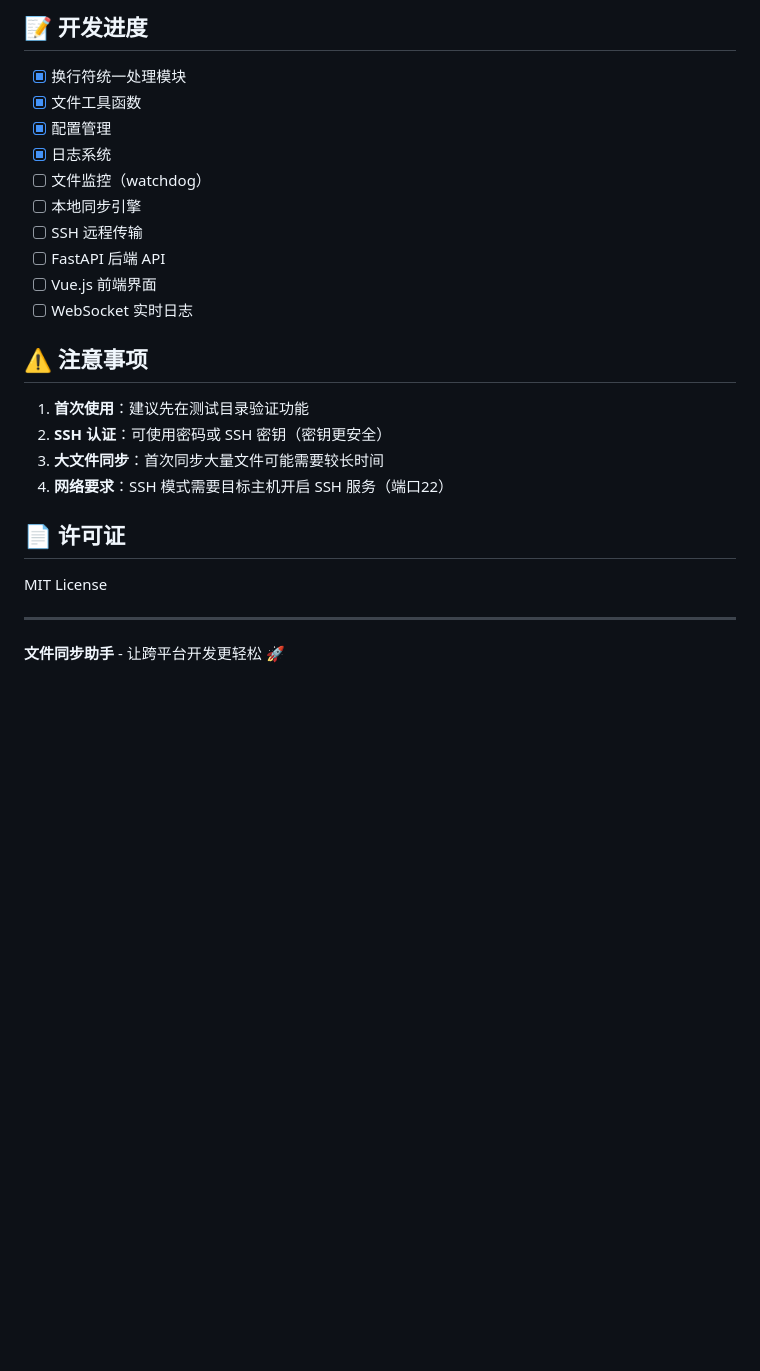
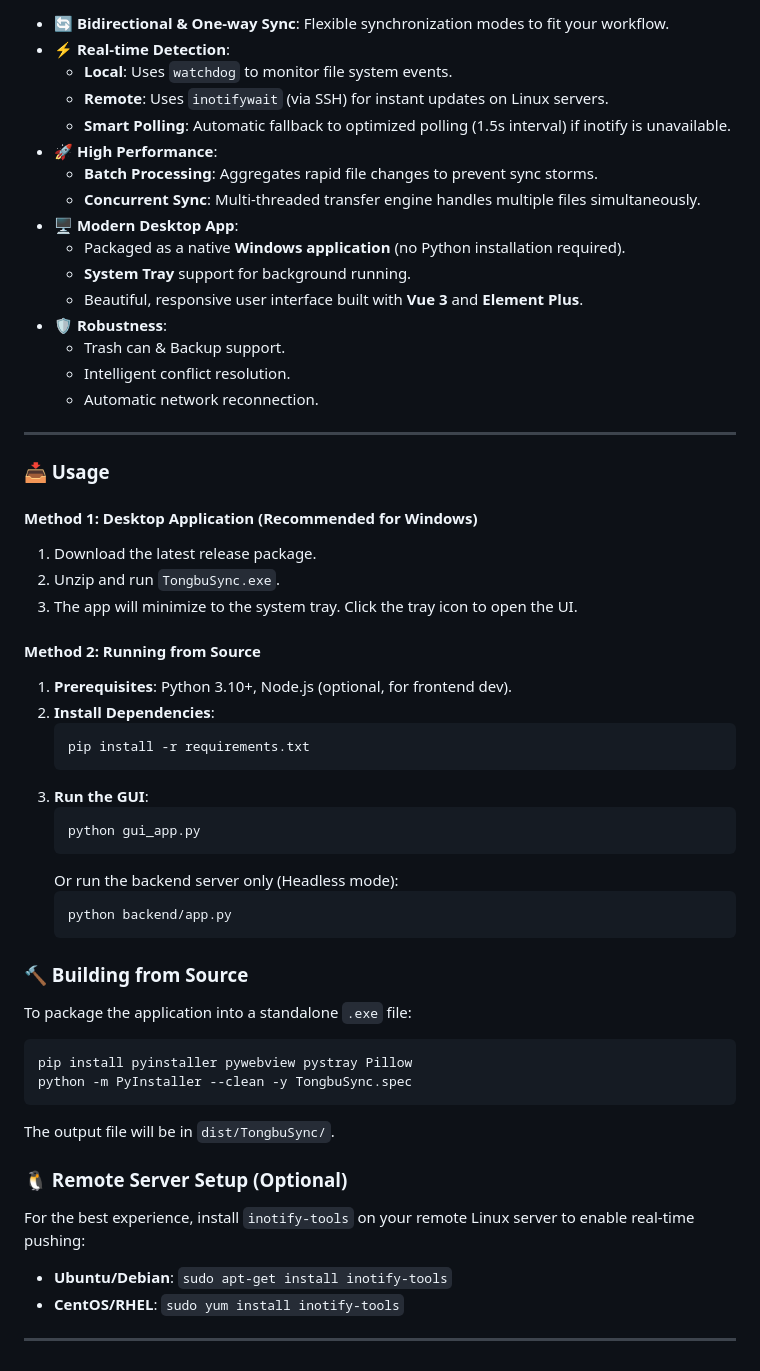
Before and after one commit to capkten/SyncFlow, a Markdown page: README.md, the part around one of its changes. GitHub-like rendering; blank space fills up the shorter version.

````diff
--- a/README.md
+++ b/README.md
@@ -139,27 +32,56 @@ exclude_patterns:
-## 📝 开发进度
-
-- [x] 换行符统一处理模块
-- [x] 文件工具函数
-- [x] 配置管理
-- [x] 日志系统
-- [ ] 文件监控（watchdog）
-- [ ] 本地同步引擎
-- [ ] SSH 远程传输
-- [ ] FastAPI 后端 API
-- [ ] Vue.js 前端界面
-- [ ] WebSocket 实时日志
-
-## ⚠️ 注意事项
-
-1. **首次使用**：建议先在测试目录验证功能
-2. **SSH 认证**：可使用密码或 SSH 密钥（密钥更安全）
-3. **大文件同步**：首次同步大量文件可能需要较长时间
-4. **网络要求**：SSH 模式需要目标主机开启 SSH 服务（端口22）
-
-## 📄 许可证
-
-MIT License
+*   **🔄 Bidirectional & One-way Sync**: Flexible synchronization modes to fit your workflow.
+*   **⚡ Real-time Detection**:
+    *   **Local**: Uses `watchdog` to monitor file system events.
+    *   **Remote**: Uses `inotifywait` (via SSH) for instant updates on Linux servers.
+    *   **Smart Polling**: Automatic fallback to optimized polling (1.5s interval) if inotify is unavailable.
+*   **🚀 High Performance**:
+    *   **Batch Processing**: Aggregates rapid file changes to prevent sync storms.
+    *   **Concurrent Sync**: Multi-threaded transfer engine handles multiple files simultaneously.
+*   **🖥️ Modern Desktop App**:
+    *   Packaged as a native **Windows application** (no Python installation required).
+    *   **System Tray** support for background running.
+    *   Beautiful, responsive user interface built with **Vue 3** and **Element Plus**.
+*   **🛡️ Robustness**:
+    *   Trash can & Backup support.
+    *   Intelligent conflict resolution.
+    *   Automatic network reconnection.
 
 ---
 
-**文件同步助手** - 让跨平台开发更轻松 🚀
+### 📥 Usage
+
+#### Method 1: Desktop Application (Recommended for Windows)
+1. Download the latest release package.
+2. Unzip and run `TongbuSync.exe`.
+3. The app will minimize to the system tray. Click the tray icon to open the UI.
+
+#### Method 2: Running from Source
+1. **Prerequisites**: Python 3.10+, Node.js (optional, for frontend dev).
+2. **Install Dependencies**:
+   ```bash
+   pip install -r requirements.txt
+   ```
+3. **Run the GUI**:
+   ```bash
+   python gui_app.py
+   ```
+   Or run the backend server only (Headless mode):
+   ```bash
+   python backend/app.py
+   ```
+
+### 🔨 Building from Source
+To package the application into a standalone `.exe` file:
+```bash
+pip install pyinstaller pywebview pystray Pillow
+python -m PyInstaller --clean -y TongbuSync.spec
+```
+The output file will be in `dist/TongbuSync/`.
+
+### 🐧 Remote Server Setup (Optional)
+For the best experience, install `inotify-tools` on your remote Linux server to enable real-time pushing:
+*   **Ubuntu/Debian**: `sudo apt-get install inotify-tools`
+*   **CentOS/RHEL**: `sudo yum install inotify-tools`
+
+---
+
````
Also changed, not shown: other parts of README.md (+97 -129 lines).
